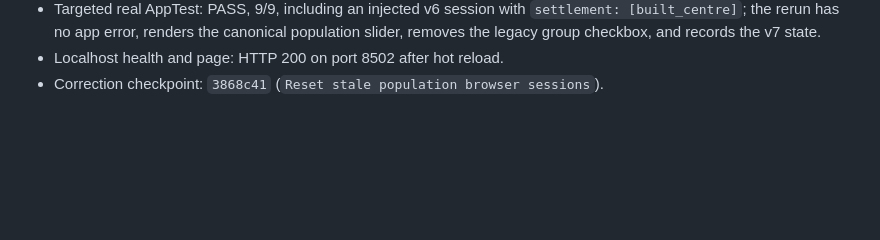
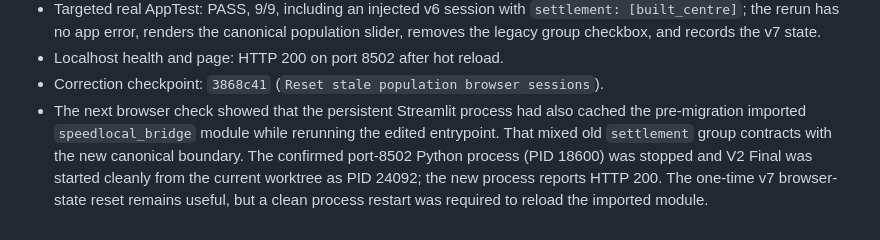
Before and after one commit to gislab-se/speedlocal, a Markdown page: docs/daily/2026-08-03.md, the part around the change. Drawn GitHub-style; blank space fills up the shorter version.

Commit message:
Record clean localhost population restart

```diff
--- a/docs/daily/2026-08-03.md
+++ b/docs/daily/2026-08-03.md
@@ -238,3 +238,11 @@ legacy registry path or changing promoted roads behavior.
 - Localhost health and page: HTTP 200 on port 8502 after hot reload.
 - Correction checkpoint: `3868c41` (`Reset stale population browser
   sessions`).
+- The next browser check showed that the persistent Streamlit process had also
+  cached the pre-migration imported `speedlocal_bridge` module while rerunning
+  the edited entrypoint. That mixed old `settlement` group contracts with the
+  new canonical boundary. The confirmed port-8502 Python process (PID 18600)
+  was stopped and V2 Final was started cleanly from the current worktree as
+  PID 24092; the new process reports HTTP 200. The one-time v7 browser-state
+  reset remains useful, but a clean process restart was required to reload the
+  imported module.
```
